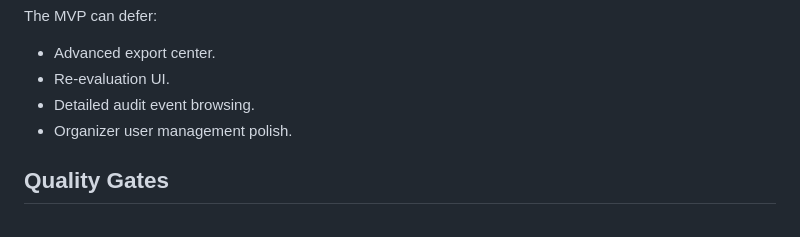
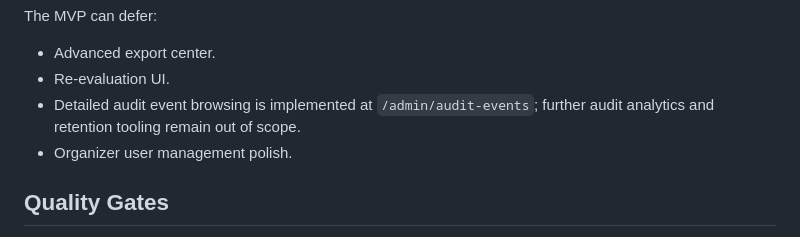
Before and after one commit to modelretrieval-1/modelretrieval-1-submission-site, a Markdown page: docs/planning/implementation-plan.md, the part around the change. Rendered like a GitHub page.

Commit message:
docs(audit): mark viewer implementation complete

```diff
--- a/docs/planning/implementation-plan.md
+++ b/docs/planning/implementation-plan.md
@@ -649,7 +649,8 @@ The MVP can defer:
 
 - Advanced export center.
 - Re-evaluation UI.
-- Detailed audit event browsing.
+- Detailed audit event browsing is implemented at `/admin/audit-events`; further
+  audit analytics and retention tooling remain out of scope.
 - Organizer user management polish.
 
 ## Quality Gates
```
Also changed, not shown: docs/planning/audit-logging-plan.md (+4 -3 lines).
